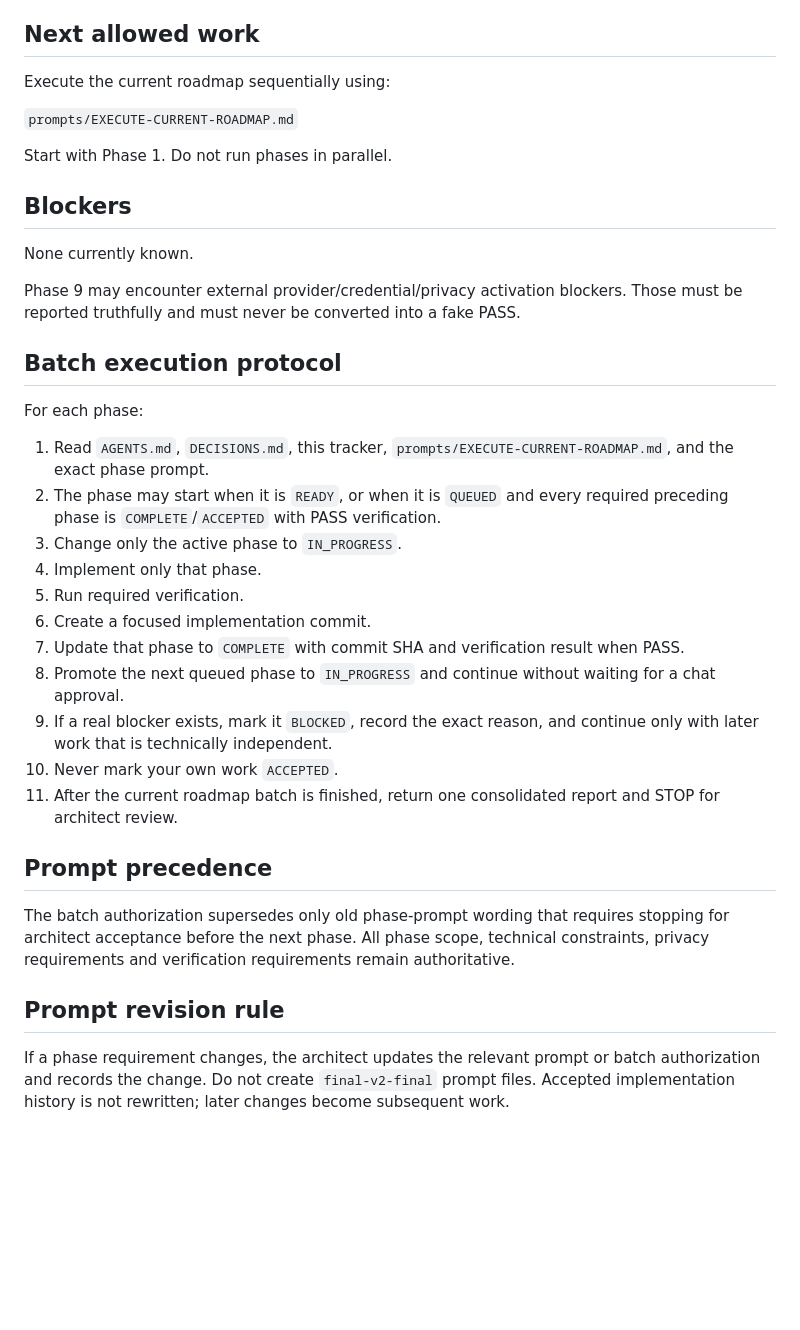
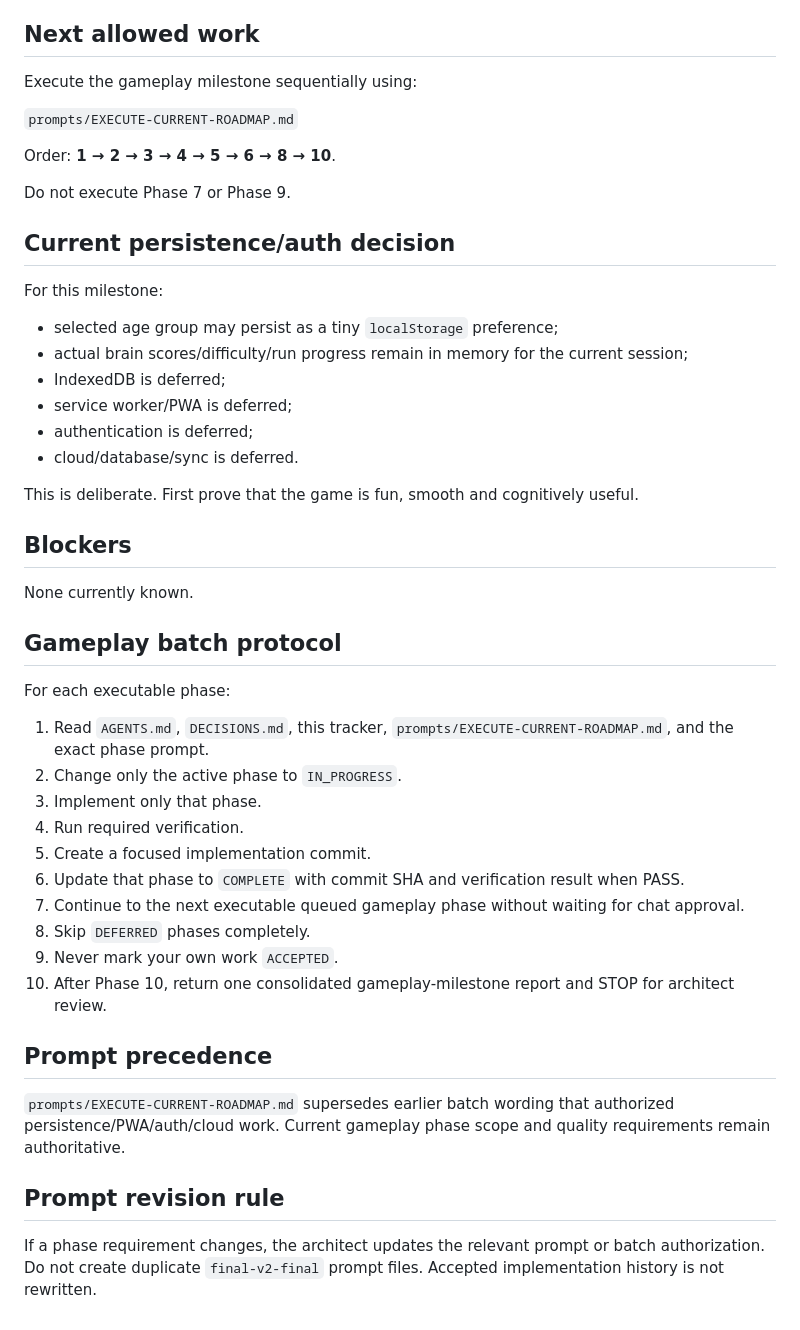
Before and after one commit to sameenhewage/mind-game, a Markdown page: PHASE-TRACKER.md, the part around one of its changes. Rendered like a GitHub page; blank space fills up the shorter version.

Commit message:
Architect: defer persistence and auth until gameplay is proven

```diff
--- a/PHASE-TRACKER.md
+++ b/PHASE-TRACKER.md
@@ -50,38 +51,48 @@ Commit: `1da1983e673483d709580d0a1cbcaf67f7ef4041`
 
 ## Next allowed work
 
-Execute the current roadmap sequentially using:
+Execute the gameplay milestone sequentially using:
 
 `prompts/EXECUTE-CURRENT-ROADMAP.md`
 
-Start with Phase 1. Do not run phases in parallel.
+Order: **1 → 2 → 3 → 4 → 5 → 6 → 8 → 10**.
+
+Do not execute Phase 7 or Phase 9.
+
+## Current persistence/auth decision
+
+For this milestone:
+- selected age group may persist as a tiny `localStorage` preference;
+- actual brain scores/difficulty/run progress remain in memory for the current session;
+- IndexedDB is deferred;
+- service worker/PWA is deferred;
+- authentication is deferred;
+- cloud/database/sync is deferred.
+
+This is deliberate. First prove that the game is fun, smooth and cognitively useful.
 
 ## Blockers
 
 None currently known.
 
-Phase 9 may encounter external provider/credential/privacy activation blockers. Those must be reported truthfully and must never be converted into a fake PASS.
+## Gameplay batch protocol
 
-## Batch execution protocol
-
-For each phase:
-
+For each executable phase:
 1. Read `AGENTS.md`, `DECISIONS.md`, this tracker, `prompts/EXECUTE-CURRENT-ROADMAP.md`, and the exact phase prompt.
-2. The phase may start when it is `READY`, or when it is `QUEUED` and every required preceding phase is `COMPLETE`/`ACCEPTED` with PASS verification.
-3. Change only the active phase to `IN_PROGRESS`.
-4. Implement only that phase.
-5. Run required verification.
-6. Create a focused implementation commit.
-7. Update that phase to `COMPLETE` with commit SHA and verification result when PASS.
-8. Promote the next queued phase to `IN_PROGRESS` and continue without waiting for a chat approval.
-9. If a real blocker exists, mark it `BLOCKED`, record the exact reason, and continue only with later work that is technically independent.
-10. Never mark your own work `ACCEPTED`.
-11. After the current roadmap batch is finished, return one consolidated report and STOP for architect review.
+2. Change only the active phase to `IN_PROGRESS`.
+3. Implement only that phase.
+4. Run required verification.
+5. Create a focused implementation commit.
+6. Update that phase to `COMPLETE` with commit SHA and verification result when PASS.
+7. Continue to the next executable queued gameplay phase without waiting for chat approval.
+8. Skip `DEFERRED` phases completely.
+9. Never mark your own work `ACCEPTED`.
+10. After Phase 10, return one consolidated gameplay-milestone report and STOP for architect review.
 
 ## Prompt precedence
 
-The batch authorization supersedes only old phase-prompt wording that requires stopping for architect acceptance before the next phase. All phase scope, technical constraints, privacy requirements and verification requirements remain authoritative.
+`prompts/EXECUTE-CURRENT-ROADMAP.md` supersedes earlier batch wording that authorized persistence/PWA/auth/cloud work. Current gameplay phase scope and quality requirements remain authoritative.
 
 ## Prompt revision rule
 
-If a phase requirement changes, the architect updates the relevant prompt or batch authorization and records the change. Do not create `final-v2-final` prompt files. Accepted implementation history is not rewritten; later changes become subsequent work.
+If a phase requirement changes, the architect updates the relevant prompt or batch authorization. Do not create duplicate `final-v2-final` prompt files. Accepted implementation history is not rewritten.
```
Also changed, not shown: other parts of PHASE-TRACKER.md (+14 -13 lines).
